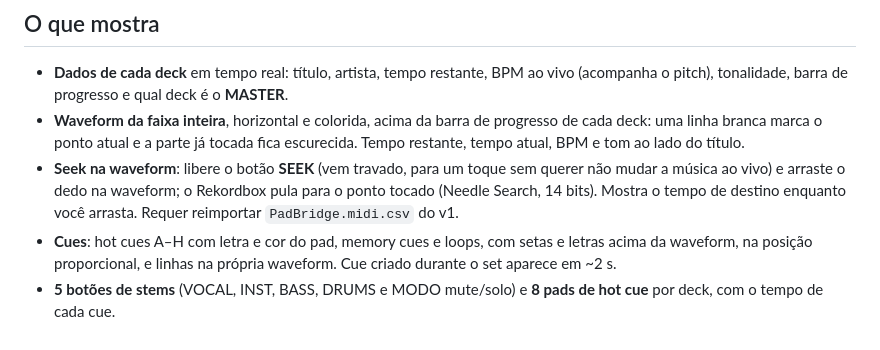
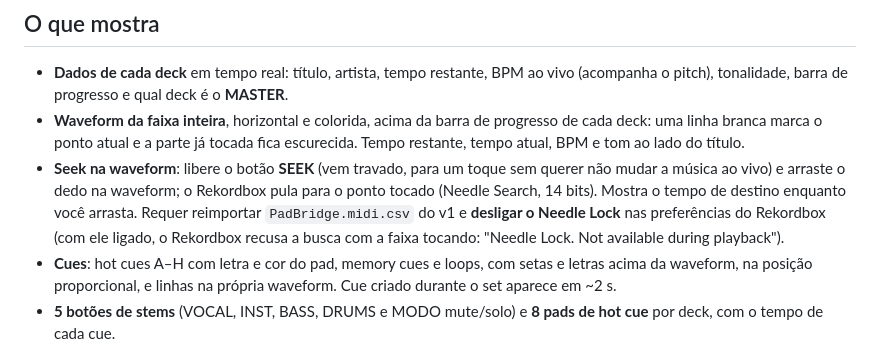
Before and after one commit to lucasrpasquetto/padbridge-v2, a Markdown page: README.md, the part around the change. GitHub-like rendering.

Commit message:
README: seek exige desligar o Needle Lock do Rekordbox
Co-Authored-By: Claude Sonnet 5.5 <noreply@anthropic.com>
Claude-Session: https://claude.ai/code/session_0189gEqf2iF2GEJehgvVMap2

```diff
--- a/README.md
+++ b/README.md
@@ -13,7 +13,7 @@ Deslizando da borda para o lado, a tela dos **pads** (a do [PadBridge v1](https:
 ## O que mostra
 - **Dados de cada deck** em tempo real: título, artista, tempo restante, BPM ao vivo (acompanha o pitch), tonalidade, barra de progresso e qual deck é o **MASTER**.
 - **Waveform da faixa inteira**, horizontal e colorida, acima da barra de progresso de cada deck: uma linha branca marca o ponto atual e a parte já tocada fica escurecida. Tempo restante, tempo atual, BPM e tom ao lado do título.
-- **Seek na waveform**: libere o botão **SEEK** (vem travado, para um toque sem querer não mudar a música ao vivo) e arraste o dedo na waveform; o Rekordbox pula para o ponto tocado (Needle Search, 14 bits). Mostra o tempo de destino enquanto você arrasta. Requer reimportar `PadBridge.midi.csv` do v1.
+- **Seek na waveform**: libere o botão **SEEK** (vem travado, para um toque sem querer não mudar a música ao vivo) e arraste o dedo na waveform; o Rekordbox pula para o ponto tocado (Needle Search, 14 bits). Mostra o tempo de destino enquanto você arrasta. Requer reimportar `PadBridge.midi.csv` do v1 e **desligar o Needle Lock** nas preferências do Rekordbox (com ele ligado, o Rekordbox recusa a busca com a faixa tocando: "Needle Lock. Not available during playback").
 - **Cues**: hot cues A–H com letra e cor do pad, memory cues e loops, com setas e letras acima da waveform, na posição proporcional, e linhas na própria waveform. Cue criado durante o set aparece em ~2 s.
 - **5 botões de stems** (VOCAL, INST, BASS, DRUMS e MODO mute/solo) e **8 pads de hot cue** por deck, com o tempo de cada cue.
 - **Tela de pads** completa do v1 (Hot Cue, Beat Loop, Sampler, Keyboard, SHIFT, KEY, PERF...), a um deslize de distância.
```
